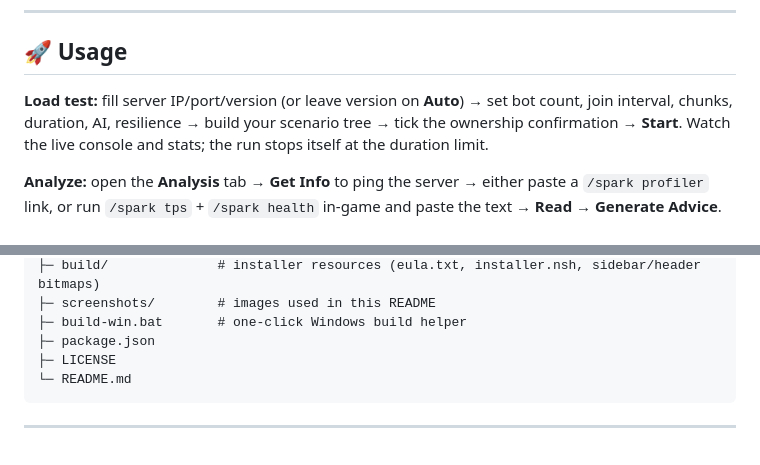
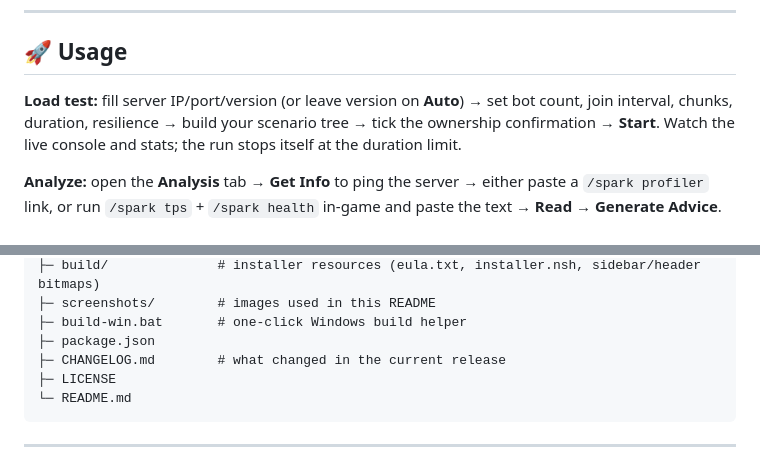
Before and after one commit to hugefiz-dev/sorvia-botswarm, a Markdown page: README.md, 2 parts joined by grey strips. Drawn GitHub-style.

````diff
--- a/README.md
+++ b/README.md
@@ -180,7 +208,7 @@ npm run dist:mac
 ## 🚀 Usage
 
 **Load test:** fill server IP/port/version (or leave version on **Auto**) → set bot count,
-join interval, chunks, duration, AI, resilience → build your scenario tree → tick the
+join interval, chunks, duration, resilience → build your scenario tree → tick the
 ownership confirmation → **Start**. Watch the live console and stats; the run stops itself at
 the duration limit.
 
@@ -224,6 +252,7 @@ sorvia-botswarm/
 ├─ screenshots/        # images used in this README
 ├─ build-win.bat       # one-click Windows build helper
 ├─ package.json
+├─ CHANGELOG.md        # what changed in the current release
 ├─ LICENSE
 └─ README.md
 ```
````
Also changed, not shown: other parts of README.md (+48 -15 lines), CHANGELOG.md (added, +106 -0 lines), screenshots/02-test.png, 14 other files.
